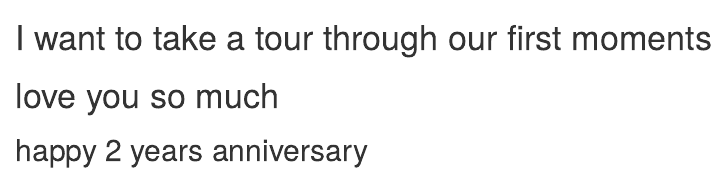
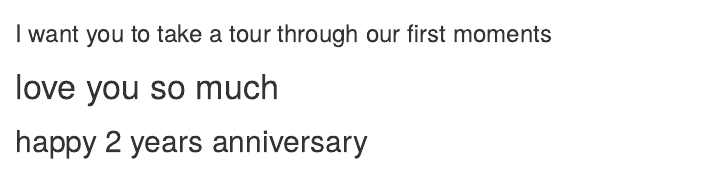
Before and after one commit to Alich13/RMarkdown, an R Markdown document (ali.Rmd): the page in a window 1100 px wide, from 3820 px down. Rendered offline with R 4.5, knitr and Pandoc, with nearby package versions; the code chunks are not run, so their results and figures are left out.

Commit message:
msvmls,vm,

```diff
--- a/ali.Rmd
+++ b/ali.Rmd
@@ -25,7 +25,10 @@ h2(date)
 
 
 
-# I want to take a tour through  our first moments
+
+### I want you to take a tour  through  our first moments
+
+
 
 
 
```
Also changed, not shown: ali.html, 1 other file.
